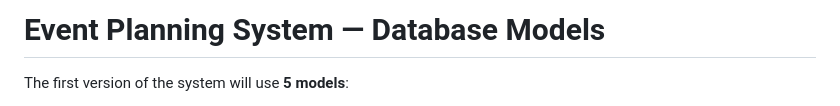
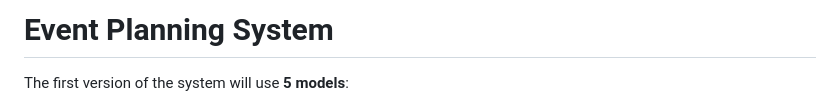
Before and after one commit to Amtavi-Brian/campus-event-management, a Markdown page: README.md, the part around the change. Rendered like a GitHub page.

```diff
--- a/README.md
+++ b/README.md
@@ -1,4 +1,4 @@
-# Event Planning System — Database Models
+# Event Planning System
 
 The first version of the system will use **5 models**:
 
```
